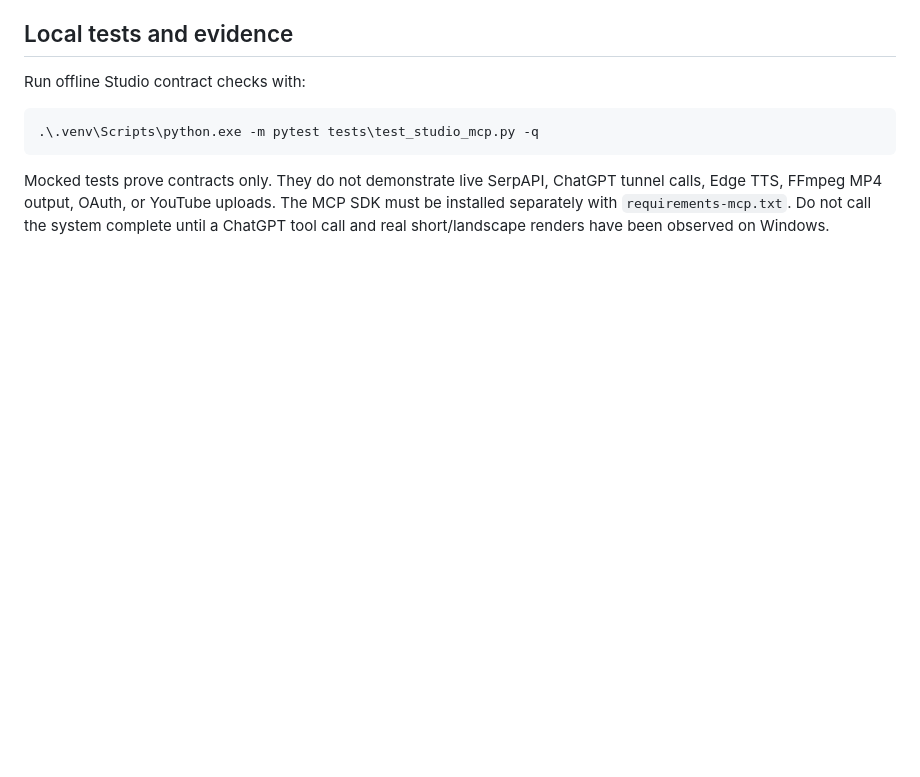
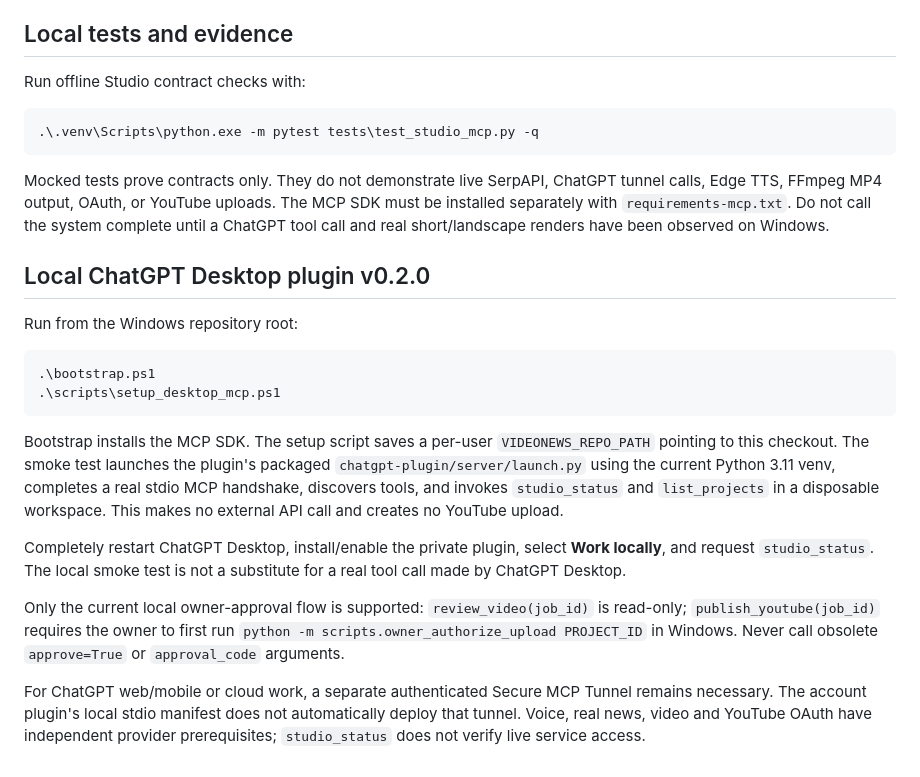
Before and after one commit to akumanomi1988/VideoNews, a Markdown page: docs/CHATGPT_STUDIO.md, the part around the change. GitHub-like rendering; blank space fills up the shorter version.

Commit message:
docs: document Desktop installation and exact current MCP tool contract

````diff
--- a/docs/CHATGPT_STUDIO.md
+++ b/docs/CHATGPT_STUDIO.md
@@ -168,3 +168,21 @@ tunnel calls, Edge TTS, FFmpeg MP4 output, OAuth, or YouTube uploads. The MCP
 SDK must be installed separately with `requirements-mcp.txt`. Do not call the
 system complete until a ChatGPT tool call and real short/landscape renders have
 been observed on Windows.
+
+
+## Local ChatGPT Desktop plugin v0.2.0
+
+Run from the Windows repository root:
+
+```powershell
+.\bootstrap.ps1
+.\scripts\setup_desktop_mcp.ps1
+```
+
+Bootstrap installs the MCP SDK. The setup script saves a per-user `VIDEONEWS_REPO_PATH` pointing to this checkout. The smoke test launches the plugin's packaged `chatgpt-plugin/server/launch.py` using the current Python 3.11 venv, completes a real stdio MCP handshake, discovers tools, and invokes `studio_status` and `list_projects` in a disposable workspace. This makes no external API call and creates no YouTube upload.
+
+Completely restart ChatGPT Desktop, install/enable the private plugin, select **Work locally**, and request `studio_status`. The local smoke test is not a substitute for a real tool call made by ChatGPT Desktop.
+
+Only the current local owner-approval flow is supported: `review_video(job_id)` is read-only; `publish_youtube(job_id)` requires the owner to first run `python -m scripts.owner_authorize_upload PROJECT_ID` in Windows. Never call obsolete `approve=True` or `approval_code` arguments.
+
+For ChatGPT web/mobile or cloud work, a separate authenticated Secure MCP Tunnel remains necessary. The account plugin's local stdio manifest does not automatically deploy that tunnel. Voice, real news, video and YouTube OAuth have independent provider prerequisites; `studio_status` does not verify live service access.
````
